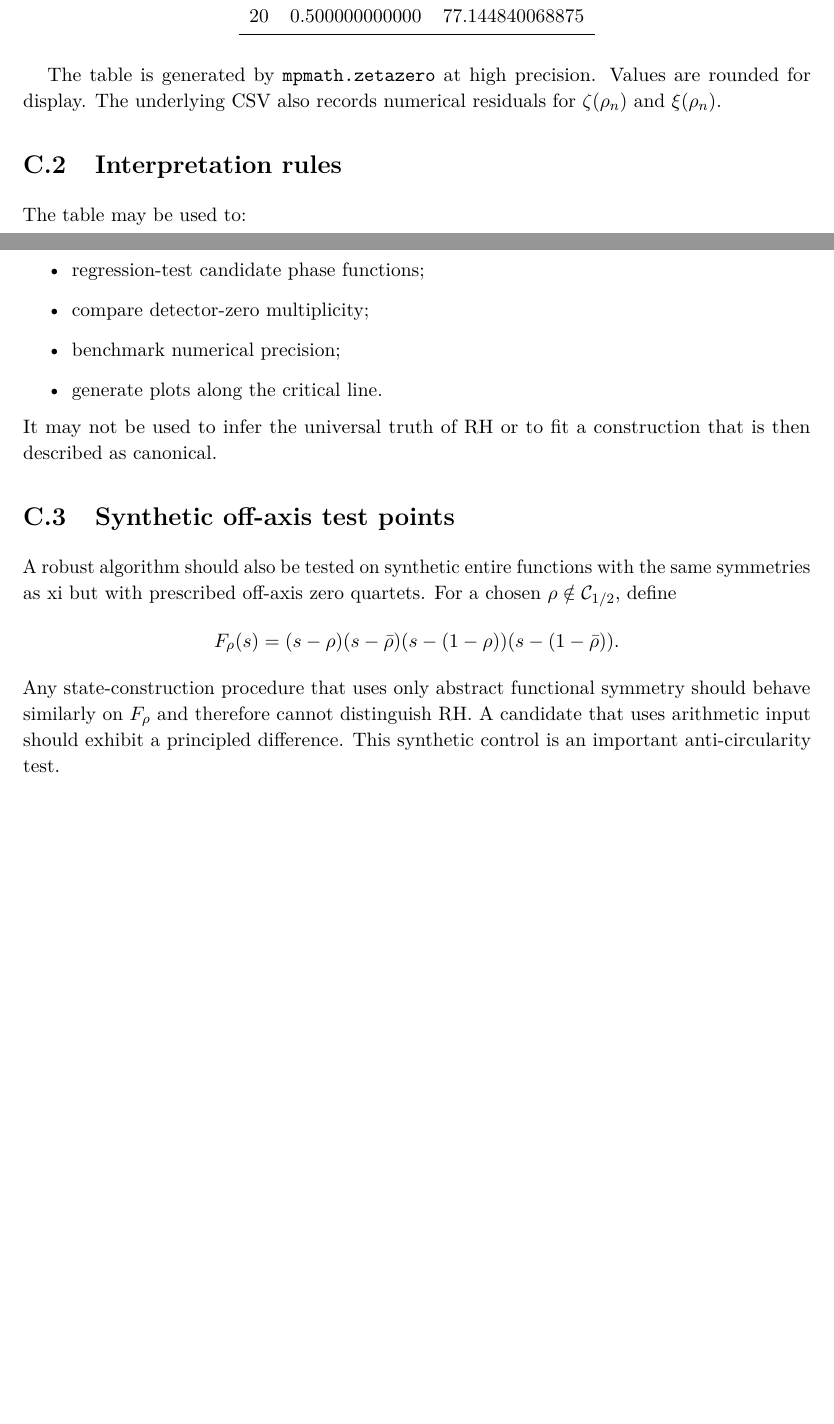
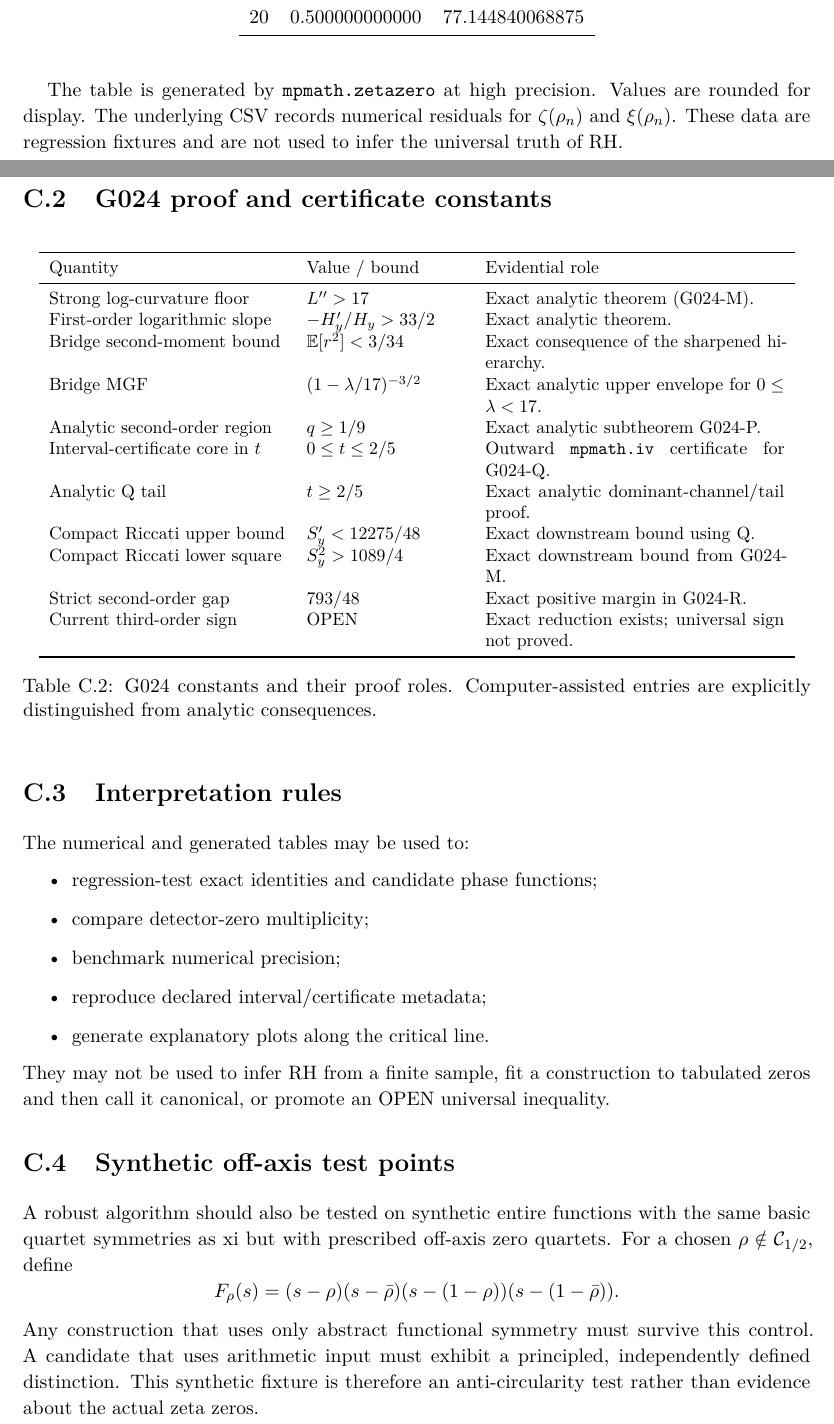
Before and after one commit to AdrianLipa90/secret-of-a-half, a LaTeX thesis (monograph/main.tex, which reads monograph/appendices/C_numerical_tables.tex): two parts of pages 258 and 259 of 274, joined at a grey line, cut so that both start at the same text, the shorter picture padded with empty space. Compiled offline with pdfLaTeX.

Commit message:
Expand numerical appendix with G024 certificate table

```diff
--- a/monograph/appendices/C_numerical_tables.tex
+++ b/monograph/appendices/C_numerical_tables.tex
@@ -2,26 +2,49 @@
 \label{app:numerical}
 
 \section{First twenty non-trivial zeros}
-
 \input{generated/first_20_zeros_table.tex}
 
-The table is generated by \texttt{mpmath.zetazero} at high precision. Values are rounded for display. The underlying CSV also records numerical residuals for $\zeta(\rho_n)$ and $\xi(\rho_n)$.
+The table is generated by \texttt{mpmath.zetazero} at high precision. Values are rounded for display. The underlying CSV records numerical residuals for $\zeta(\rho_n)$ and $\xi(\rho_n)$. These data are regression fixtures and are not used to infer the universal truth of RH.
+
+\section{G024 proof and certificate constants}
+\begin{table}[htbp]
+\centering
+\small
+\begin{tabular}{p{0.30\textwidth}p{0.20\textwidth}p{0.38\textwidth}}
+\toprule
+Quantity & Value / bound & Evidential role\\
+\midrule
+Strong log-curvature floor & $L''>17$ & Exact analytic theorem (G024-M).\\
+First-order logarithmic slope & $-H_y'/H_y>33/2$ & Exact analytic theorem.\\
+Bridge second-moment bound & $\mathbb E[r^2]<3/34$ & Exact consequence of the sharpened hierarchy.\\
+Bridge MGF & $(1-\lambda/17)^{-3/2}$ & Exact analytic upper envelope for $0\le\lambda<17$.\\
+Analytic second-order region & $q\ge1/9$ & Exact analytic subtheorem G024-P.\\
+Interval-certificate core in $t$ & $0\le t\le2/5$ & Outward \texttt{mpmath.iv} certificate for G024-Q.\\
+Analytic Q tail & $t\ge2/5$ & Exact analytic dominant-channel/tail proof.\\
+Compact Riccati upper bound & $S_y'<12275/48$ & Exact downstream bound using Q.\\
+Compact Riccati lower square & $S_y^2>1089/4$ & Exact downstream bound from G024-M.\\
+Strict second-order gap & $793/48$ & Exact positive margin in G024-R.\\
+Current third-order sign & OPEN & Exact reduction exists; universal sign not proved.\\
+\bottomrule
+\end{tabular}
+\caption{G024 constants and their proof roles. Computer-assisted entries are explicitly distinguished from analytic consequences.}
+\label{tab:g024-certificate-constants}
+\end{table}
 
 \section{Interpretation rules}
-
-The table may be used to:
+The numerical and generated tables may be used to:
 \begin{itemize}
-  \item regression-test candidate phase functions;
+  \item regression-test exact identities and candidate phase functions;
   \item compare detector-zero multiplicity;
   \item benchmark numerical precision;
-  \item generate plots along the critical line.
+  \item reproduce declared interval/certificate metadata;
+  \item generate explanatory plots along the critical line.
 \end{itemize}
-It may not be used to infer the universal truth of RH or to fit a construction that is then described as canonical.
+They may not be used to infer RH from a finite sample, fit a construction to tabulated zeros and then call it canonical, or promote an OPEN universal inequality.
 
 \section{Synthetic off-axis test points}
-
-A robust algorithm should also be tested on synthetic entire functions with the same symmetries as xi but with prescribed off-axis zero quartets. For a chosen $\rho\notin\Crit$, define
+A robust algorithm should also be tested on synthetic entire functions with the same basic quartet symmetries as xi but with prescribed off-axis zero quartets. For a chosen $\rho\notin\Crit$, define
 \[
- F_\rho(s)=(s-\rho)(s-\bar\rho)(s-(1-\rho))(s-(1-\bar\rho)).
+F_\rho(s)=(s-\rho)(s-\bar\rho)(s-(1-\rho))(s-(1-\bar\rho)).
 \]
-Any state-construction procedure that uses only abstract functional symmetry should behave similarly on $F_\rho$ and therefore cannot distinguish RH. A candidate that uses arithmetic input should exhibit a principled difference. This synthetic control is an important anti-circularity test.
+Any construction that uses only abstract functional symmetry must survive this control. A candidate that uses arithmetic input must exhibit a principled, independently defined distinction. This synthetic fixture is therefore an anti-circularity test rather than evidence about the actual zeta zeros.
```
Also changed, not shown: monograph/appendices/C_numerical_tables.tex (2 more changed lines).
